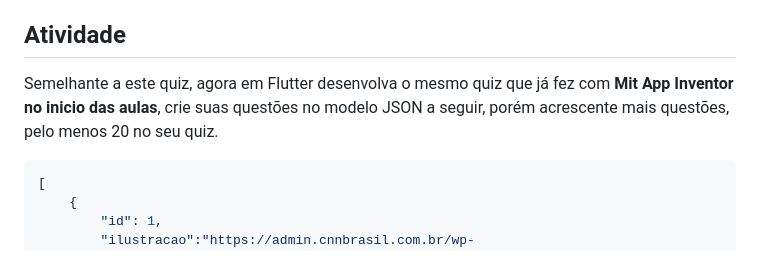
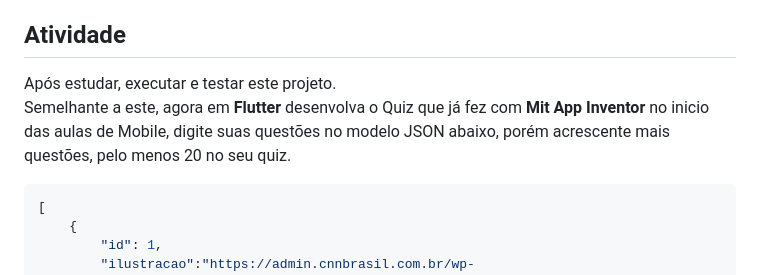
Before and after one commit to wellifabio/flutter_quiz_historia_computacao_2026, a Markdown page: README.md, the part around the change. Drawn GitHub-style.

````diff
--- a/README.md
+++ b/README.md
@@ -33,7 +33,8 @@ Exemplo de um app flutter que **abre dados Mockup** JSON e cria um quiz, uma lis
 - O projeto irá abrir a tela de Splash com uma animação, clique em entrar e navegue pelos produtos.
 
 ## Atividade
-Semelhante a este quiz, agora em Flutter desenvolva o mesmo quiz que já fez com **Mit App Inventor no inicio das aulas**, crie suas questões no modelo JSON a seguir, porém acrescente mais questões, pelo menos 20 no seu quiz.
+Após estudar, executar e testar este projeto.
+<br>Semelhante a este, agora em **Flutter** desenvolva o Quiz que já fez com **Mit App Inventor** no inicio das aulas de Mobile, digite suas questões no modelo JSON abaixo, porém acrescente mais questões, pelo menos 20 no seu quiz.
 ```json
 [
     {
````
